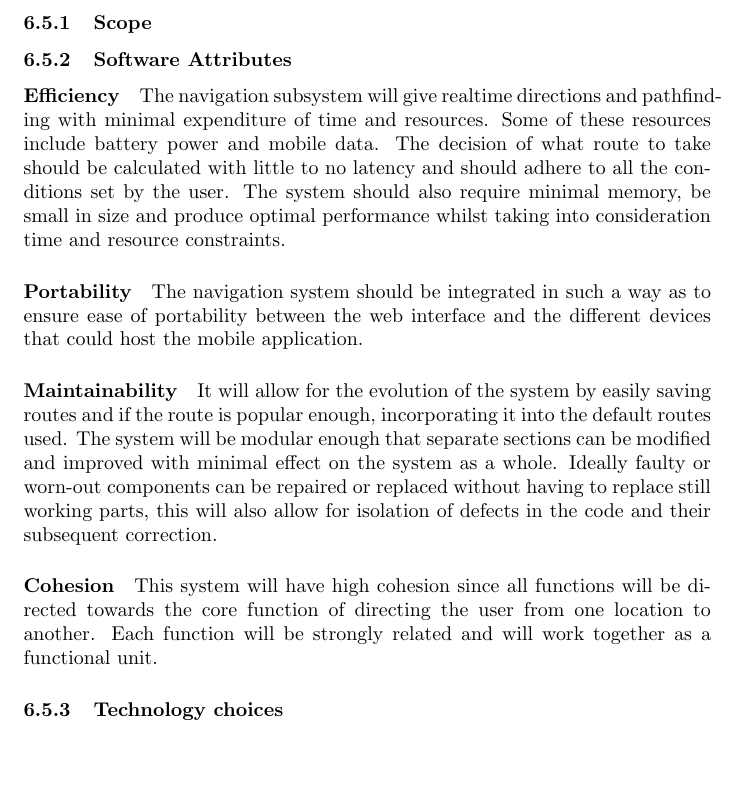
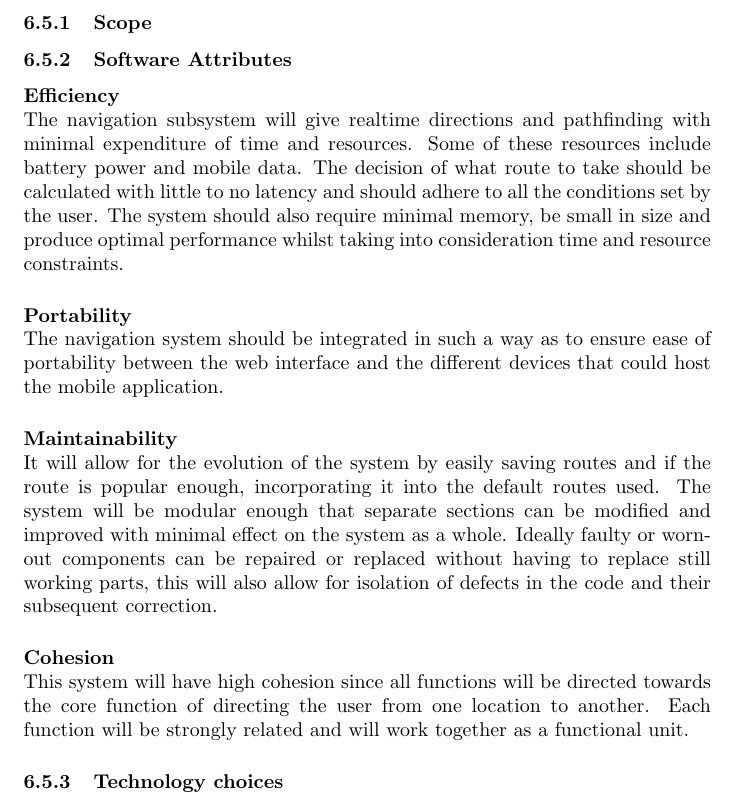
Before and after one commit to lyle-univ/cos301-team-delphi, a LaTeX document (documentation/main.tex, which reads documentation/subsystem_requirements/navigation.tex): part of page 11 of 13, cut so that both start at the same text, the shorter picture padded with empty space. Compiled offline with pdfLaTeX.

Commit message:
Update paragraphing to correct style

```diff
--- a/documentation/subsystem_requirements/navigation.tex
+++ b/documentation/subsystem_requirements/navigation.tex
@@ -4,23 +4,45 @@
 \subsubsection{Software Attributes}
 
 	\paragraph{Efficiency}
-
-	The navigation subsystem will give realtime directions and pathfinding with minimal expenditure of time and resources. Some of these resources include battery power and mobile data. The decision of what route to take should be calculated with little to no latency and should adhere to all the conditions set by the user. The system should also require minimal memory, be small in size and produce optimal performance whilst taking into consideration time and resource constraints.
+	\mbox{}\\
+	The navigation subsystem will give realtime directions and pathfinding with minimal
+	expenditure of time and resources. Some of these resources include battery power and mobile
+	data. The decision of what route to take should be calculated with little to no latency and
+	should adhere to all the conditions set by the user. The system should also require minimal
+	memory, be small in size and produce optimal performance whilst taking into consideration
+	time and resource constraints.
 
 	\paragraph{Portability}
-
-	The navigation system should be integrated in such a way as to ensure ease of portability between the web interface and the different devices that could host the mobile application.
+	\mbox{}\\
+	The navigation system should be integrated in such a way as to ensure ease of portability
+	 between the web interface and the different devices that could host the mobile application.
 
 	\paragraph{Maintainability}
-
-	It will allow for the evolution of the system by easily saving routes and if the route is popular enough, incorporating it into the default routes used. The system will be modular enough that separate sections can be modified and improved with minimal effect on the system as a whole. Ideally faulty or worn-out components can be repaired or replaced without having to replace still working parts, this will also allow for isolation of defects in the code and their subsequent correction.
+	\mbox{}\\
+	It will allow for the evolution of the system by easily saving routes and if the route is
+	popular enough, incorporating it into the default routes used. The system will be modular
+	 enough that separate sections can be modified and improved with minimal effect on the
+	 system as a whole. Ideally faulty or worn-out components can be repaired or replaced
+	  without having to replace still working parts, this will also allow for isolation of
+	  defects in the code and their subsequent correction.
 
 	\paragraph{Cohesion}
-
-	This system will have high cohesion since all functions will be directed towards the core function of directing the user from one location to another. Each function will be strongly related and will work together as a functional unit.
+	\mbox{}\\
+	This system will have high cohesion since all functions will be directed towards the core
+	 function of directing the user from one location to another. Each function will be
+	  strongly related and will work together as a functional unit.
 
 \subsubsection{Technology choices}
-	The Anyplace API will be used as the naviation service for this sub-system. Anyplace is a good choice in API for a number of reasons: Anyplace is a free API hosted on github and created by university students. It provides indoor and outdoor navigation with accuracy of 1.96 meters. This is perfect for NavUP since it uses Wi-Fi to navigate and provides floormaps, which can be used in the GIS module. It also has additional features such as Wi-Fi heatmaps which will supliment other modules. This API allows for fast accurate addition of new buildings and it supports point of interest(PIO) to PIO navigation (plus easy addition of POI`s). On top of all this it also has support for crowdsourcing. This API contains many of the main features that NavUp intends to have, plus a number of extra features that will enhance NavUp`s navigation abilities, making it a good technology choice for the navigation module.
+	The Anyplace API will be used as the naviation service for this sub-system. Anyplace is a good
+	choice in API for a number of reasons: Anyplace is a free API hosted on github and created by
+	university students. It provides indoor and outdoor navigation with accuracy of 1.96 meters.
+	This is perfect for NavUP since it uses Wi-Fi to navigate and provides floormaps, which can be
+	used in the GIS module. It also has additional features such as Wi-Fi heatmaps which will
+	supliment other modules. This API allows for fast accurate addition of new buildings and it
+	supports point of interest(PIO) to PIO navigation (plus easy addition of POI`s). On top of all
+	this it also has support for crowdsourcing. This API contains many of the main features that NavUp
+	 intends to have, plus a number of extra features that will enhance NavUp`s navigation abilities,
+	  making it a good technology choice for the navigation module.
 
 \subsubsection{Use Case Diagram}
 	\begin{figure}[h!]
```
